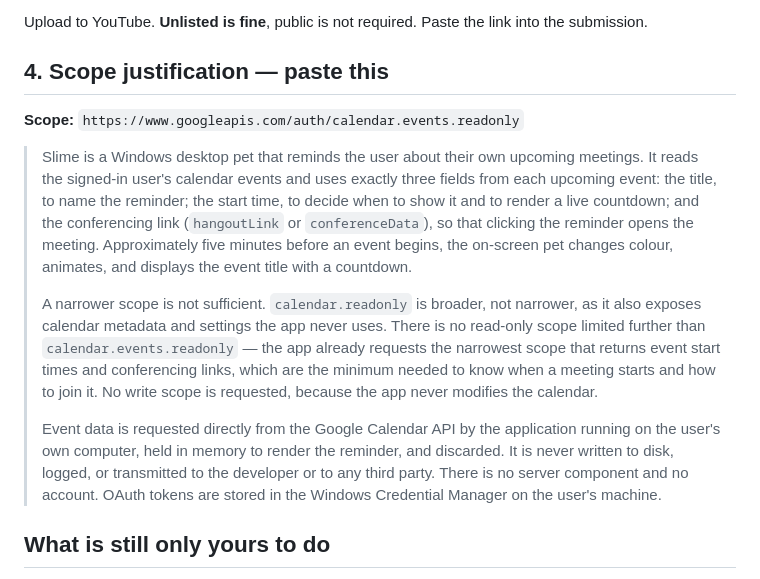
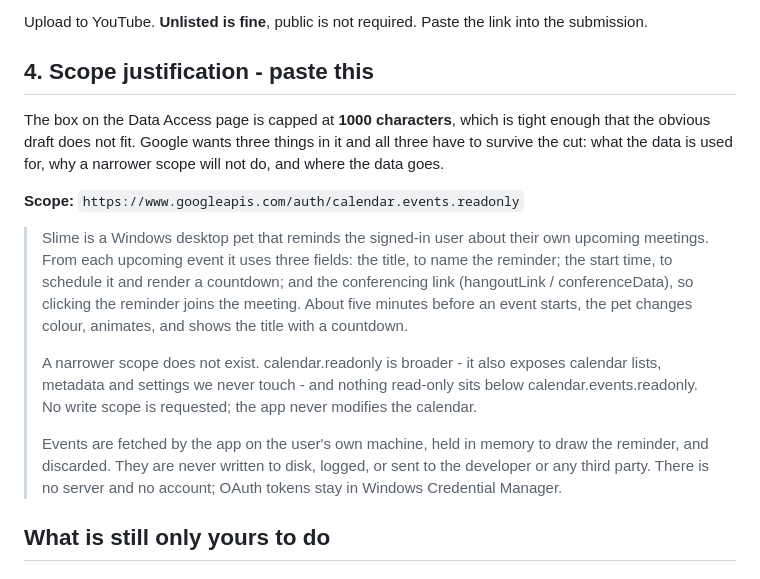
Before and after one commit to cjxhaaa/slime, a Markdown page: VERIFICATION.md, the part around the change. GitHub-like rendering.

Commit message:
docs: fit the scope justification inside Google's 1000-character box
The draft in here ran to about 1200 characters, and the field on the Data
Access page caps at 1000 — so the version that was billed as paste-ready
could not actually be pasted. Tightened to 989 while keeping all three
things Google asks that box to answer: what the data is used for, why a
narrower scope will not do, and where the data ends up.

Co-Authored-By: Claude Opus 5 <noreply@anthropic.com>

```diff
--- a/VERIFICATION.md
+++ b/VERIFICATION.md
@@ -61,28 +61,19 @@ A shot list that covers all four, about 90 seconds:
 
 Upload to YouTube. **Unlisted is fine**, public is not required. Paste the link into the submission.
 
-## 4. Scope justification — paste this
+## 4. Scope justification - paste this
+
+The box on the Data Access page is capped at **1000 characters**, which is tight enough that
+the obvious draft does not fit. Google wants three things in it and all three have to survive
+the cut: what the data is used for, why a narrower scope will not do, and where the data goes.
 
 **Scope:** `https://www.googleapis.com/auth/calendar.events.readonly`
 
-> Slime is a Windows desktop pet that reminds the user about their own upcoming meetings. It reads
-> the signed-in user's calendar events and uses exactly three fields from each upcoming event: the
-> title, to name the reminder; the start time, to decide when to show it and to render a live
-> countdown; and the conferencing link (`hangoutLink` or `conferenceData`), so that clicking the
-> reminder opens the meeting. Approximately five minutes before an event begins, the on-screen pet
-> changes colour, animates, and displays the event title with a countdown.
+> Slime is a Windows desktop pet that reminds the signed-in user about their own upcoming meetings. From each upcoming event it uses three fields: the title, to name the reminder; the start time, to schedule it and render a countdown; and the conferencing link (hangoutLink / conferenceData), so clicking the reminder joins the meeting. About five minutes before an event starts, the pet changes colour, animates, and shows the title with a countdown.
 >
-> A narrower scope is not sufficient. `calendar.readonly` is broader, not narrower, as it also
-> exposes calendar metadata and settings the app never uses. There is no read-only scope limited
-> further than `calendar.events.readonly` — the app already requests the narrowest scope that
-> returns event start times and conferencing links, which are the minimum needed to know when a
-> meeting starts and how to join it. No write scope is requested, because the app never modifies
-> the calendar.
+> A narrower scope does not exist. calendar.readonly is broader - it also exposes calendar lists, metadata and settings we never touch - and nothing read-only sits below calendar.events.readonly. No write scope is requested; the app never modifies the calendar.
 >
-> Event data is requested directly from the Google Calendar API by the application running on the
-> user's own computer, held in memory to render the reminder, and discarded. It is never written to
-> disk, logged, or transmitted to the developer or to any third party. There is no server component
-> and no account. OAuth tokens are stored in the Windows Credential Manager on the user's machine.
+> Events are fetched by the app on the user's own machine, held in memory to draw the reminder, and discarded. They are never written to disk, logged, or sent to the developer or any third party. There is no server and no account; OAuth tokens stay in Windows Credential Manager.
 
 ## What is still only yours to do
 
```
